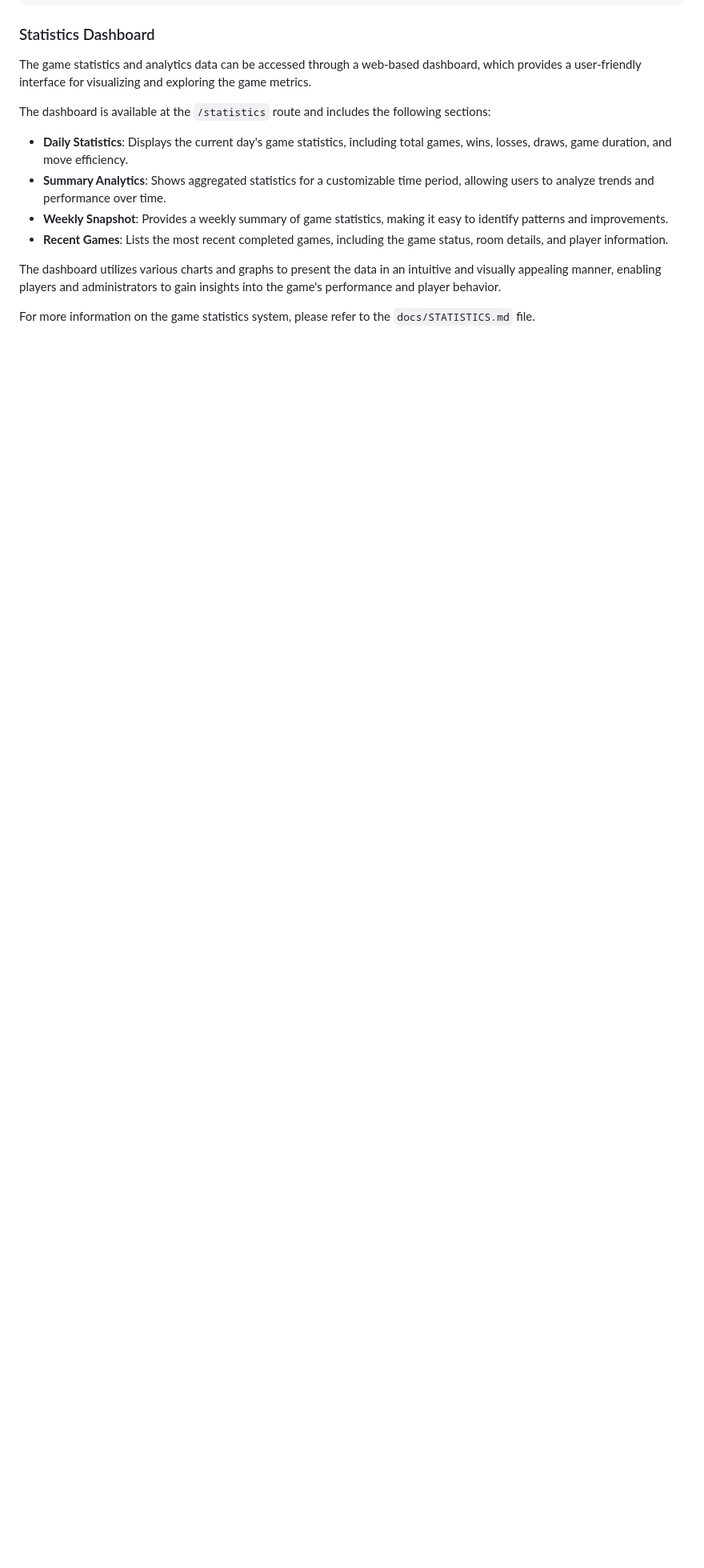
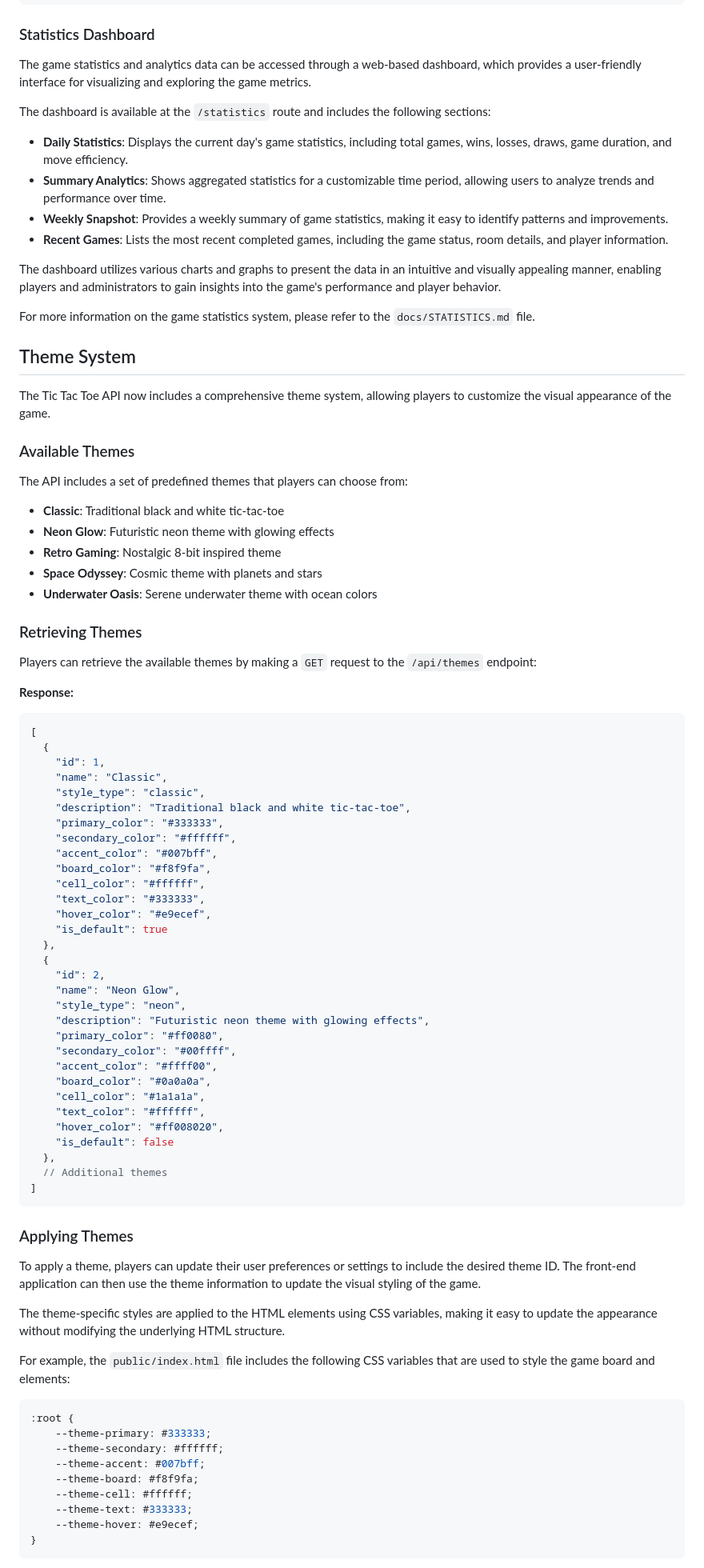
Before and after one commit to justin-hsu-kajabi/tic-tac-toe-doc-agent, a Markdown page: docs/API.md, the part around one of its changes. Shown at 80% size. Rendered like a GitHub page; blank space fills up the shorter version.

````diff
--- a/docs/API.md
+++ b/docs/API.md
@@ -463,3 +402,77 @@ The dashboard is available at the `/statistics` route and includes the following
 The dashboard utilizes various charts and graphs to present the data in an intuitive and visually appealing manner, enabling players and administrators to gain insights into the game's performance and player behavior.
 
 For more information on the game statistics system, please refer to the `docs/STATISTICS.md` file.
+
+## Theme System
+
+The Tic Tac Toe API now includes a comprehensive theme system, allowing players to customize the visual appearance of the game.
+
+### Available Themes
+
+The API includes a set of predefined themes that players can choose from:
+
+- **Classic**: Traditional black and white tic-tac-toe
+- **Neon Glow**: Futuristic neon theme with glowing effects
+- **Retro Gaming**: Nostalgic 8-bit inspired theme
+- **Space Odyssey**: Cosmic theme with planets and stars
+- **Underwater Oasis**: Serene underwater theme with ocean colors
+
+### Retrieving Themes
+
+Players can retrieve the available themes by making a `GET` request to the `/api/themes` endpoint:
+
+**Response:**
+```json
+[
+  {
+    "id": 1,
+    "name": "Classic",
+    "style_type": "classic",
+    "description": "Traditional black and white tic-tac-toe",
+    "primary_color": "#333333",
+    "secondary_color": "#ffffff",
+    "accent_color": "#007bff",
+    "board_color": "#f8f9fa",
+    "cell_color": "#ffffff",
+    "text_color": "#333333",
+    "hover_color": "#e9ecef",
+    "is_default": true
+  },
+  {
+    "id": 2,
+    "name": "Neon Glow",
+    "style_type": "neon",
+    "description": "Futuristic neon theme with glowing effects",
+    "primary_color": "#ff0080",
+    "secondary_color": "#00ffff",
+    "accent_color": "#ffff00",
+    "board_color": "#0a0a0a",
+    "cell_color": "#1a1a1a",
+    "text_color": "#ffffff",
+    "hover_color": "#ff008020",
+    "is_default": false
+  },
+  // Additional themes
+]
+```
+
+### Applying Themes
+
+To apply a theme, players can update their user preferences or settings to include the desired theme ID. The front-end application can then use the theme information to update the visual styling of the game.
+
+The theme-specific styles are applied to the HTML elements using CSS variables, making it easy to update the appearance without modifying the underlying HTML structure.
+
+For example, the `public/index.html` file includes the following CSS variables that are used to style the game board and elements:
+
+```css
+:root {
+    --theme-primary: #333333;
+    --theme-secondary: #ffffff;
+    --theme-accent: #007bff;
+    --theme-board: #f8f9fa;
+    --theme-cell: #ffffff;
+    --theme-text: #333333;
+    --theme-hover: #e9ecef;
+}
+```
+
````
Also changed, not shown: other parts of docs/API.md (+19 -63 lines).
